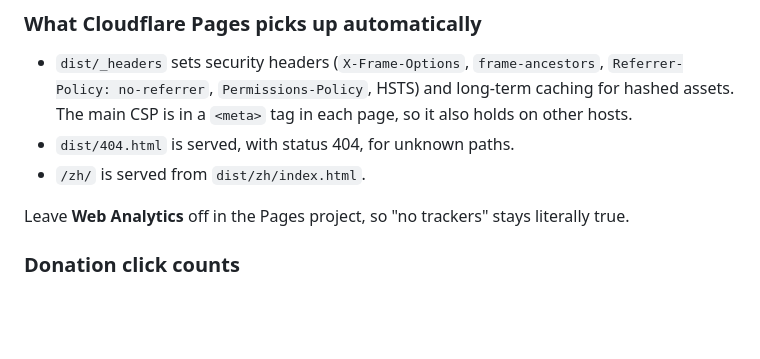
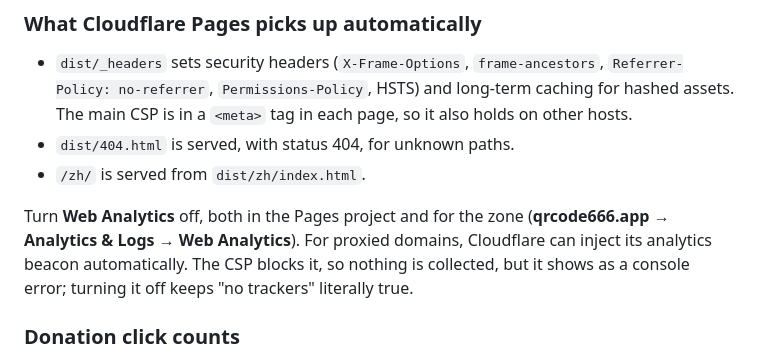
Before and after one commit to leida666/qrcode666, a Markdown page: README.md, the part around the change. Drawn GitHub-style; blank space fills up the shorter version.

Commit message:
Docs: qrcode666.app is live; note Cloudflare's injected analytics beacon
Co-Authored-By: Claude Opus 5.5 <noreply@anthropic.com>

```diff
--- a/README.md
+++ b/README.md
@@ -208,7 +208,7 @@ Run `npm run build`, then `npx wrangler pages deploy`. Or connect the GitHub rep
 - `dist/404.html` is served, with status 404, for unknown paths.
 - `/zh/` is served from `dist/zh/index.html`.
 
-Leave **Web Analytics** off in the Pages project, so "no trackers" stays literally true.
+Turn **Web Analytics** off, both in the Pages project and for the zone (**qrcode666.app → Analytics & Logs → Web Analytics**). For proxied domains, Cloudflare can inject its analytics beacon automatically. The CSP blocks it, so nothing is collected, but it shows as a console error; turning it off keeps "no trackers" literally true.
 
 ### Donation click counts
 
```
Also changed, not shown: COMPLETION_REPORT.md (+3 -0 lines).
